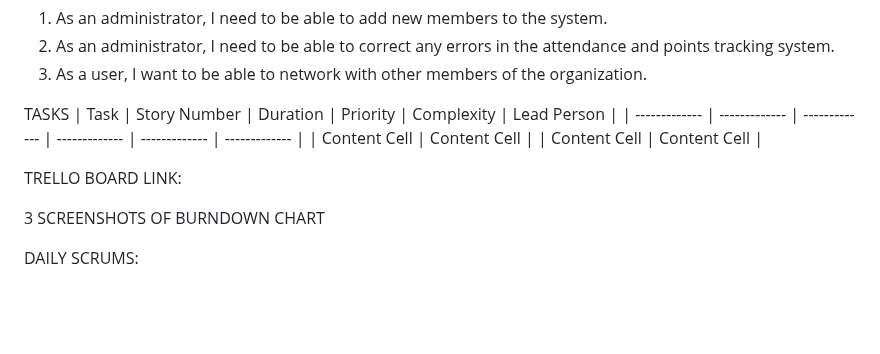
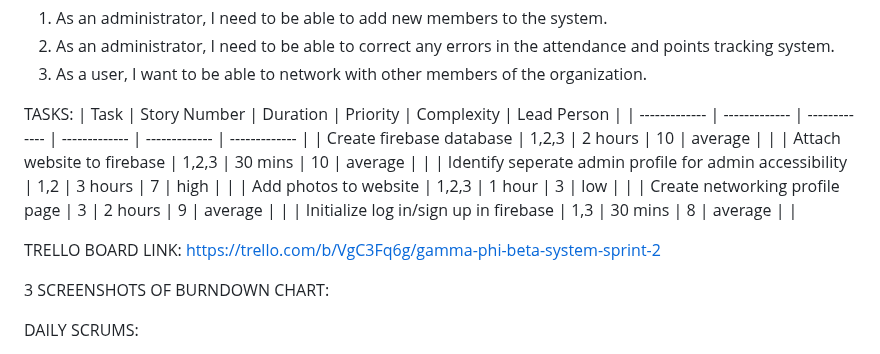
Before and after one commit to jeremylaliberty/group-project, a Markdown page: README2.md, the part around the change. Rendered like a GitHub page; blank space fills up the shorter version.

Commit message:
Added burndown chart & added trello board link

```diff
--- a/README2.md
+++ b/README2.md
@@ -4,15 +4,19 @@ USER STORIES:
 2. As an administrator, I need to be able to correct any errors in the attendance and points tracking system.
 3. As a user, I want to be able to network with other members of the organization.
 
-TASKS
+TASKS:
 | Task | Story Number | Duration | Priority | Complexity | Lead Person |
 | ------------- | ------------- | ------------- | ------------- | ------------- | ------------- |
-| Content Cell  | Content Cell  |
-| Content Cell  | Content Cell  |
+| Create firebase database | 1,2,3 | 2 hours | 10 | average |  |
+| Attach website to firebase | 1,2,3 | 30 mins | 10 | average |  |
+| Identify seperate admin profile for admin accessibility | 1,2 | 3 hours | 7 | high |  |
+| Add photos to website | 1,2,3 | 1 hour | 3 | low |  |
+| Create networking profile page | 3 | 2 hours | 9 | average |  |
+| Initialize log in/sign up in firebase | 1,3 | 30 mins | 8 | average |  |
 
-TRELLO BOARD LINK:
+TRELLO BOARD LINK: https://trello.com/b/VgC3Fq6g/gamma-phi-beta-system-sprint-2
 
-3 SCREENSHOTS OF BURNDOWN CHART
+3 SCREENSHOTS OF BURNDOWN CHART:
 
 DAILY SCRUMS:
 
```
